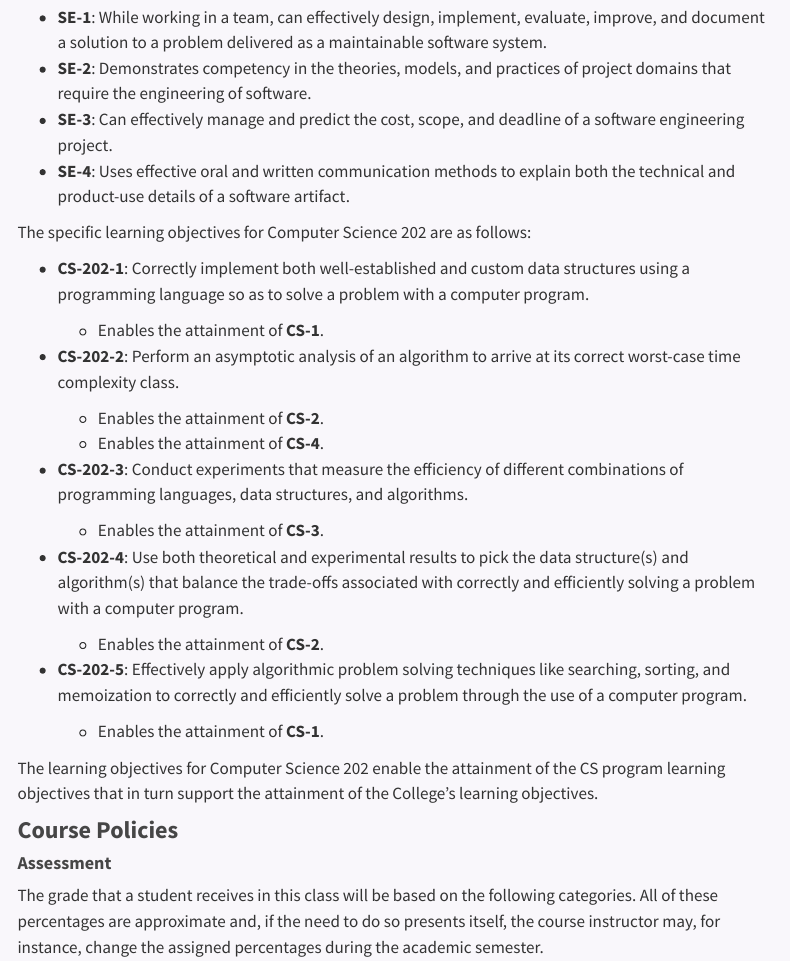
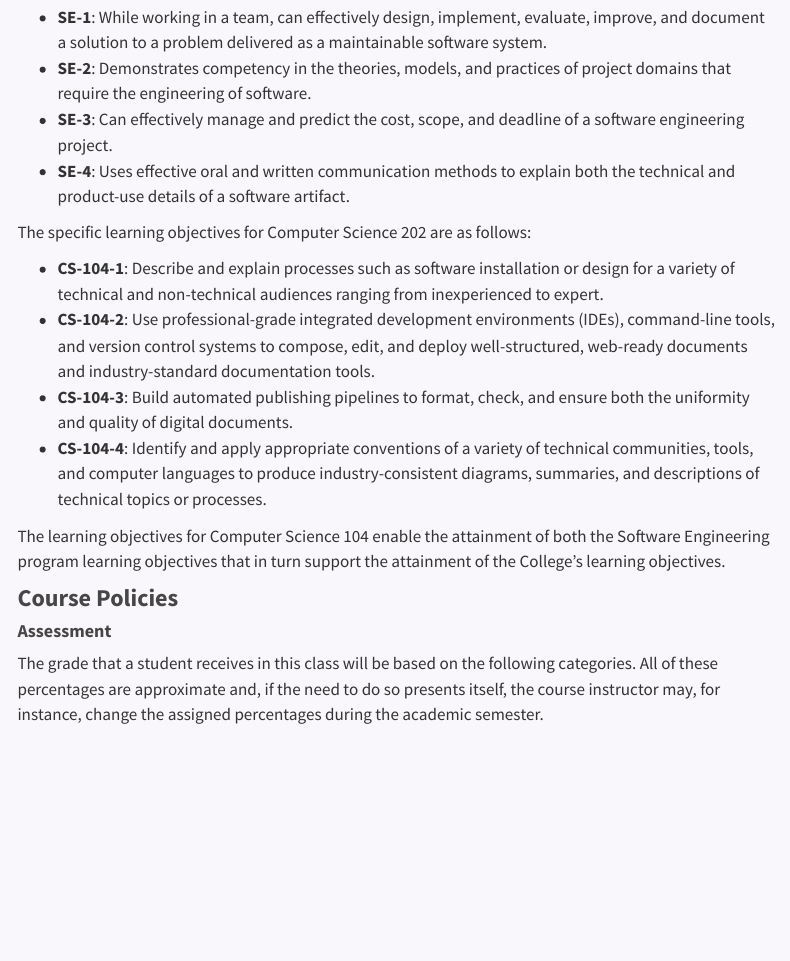
Before and after one commit to yendluri02/www.prosegrammers.com, a Quarto document (syllabus/index.qmd): the page in a window 1100 px wide, from 1860 px down. Rendered offline with R 4.5, knitr and Pandoc in place of Quarto, with nearby package versions; menus at the side of the page are left out.

Commit message:
feat: Add the learning objectives for the course to the syllabus/index.qmd file.

```diff
--- a/syllabus/index.qmd
+++ b/syllabus/index.qmd
@@ -123,38 +123,21 @@ both the technical and product-use details of a software artifact.
 
 The specific learning objectives for Computer Science 202 are as follows:
 
-- **CS-202-1**: Correctly implement both well-established and custom data
-structures using a programming language so as to solve a problem with a computer
-program.
+- **CS-104-1**: Describe and explain processes such as software installation or
+design for a variety of technical and non-technical audiences ranging from
+inexperienced to expert.
+- **CS-104-2**: Use professional-grade integrated development environments (IDEs),
+command-line tools, and version control systems to compose, edit, and deploy
+well-structured, web-ready documents and industry-standard documentation tools.
+- **CS-104-3**: Build automated publishing pipelines to format, check, and ensure both the
+uniformity and quality of digital documents.
+- **CS-104-4**: Identify and apply appropriate conventions of a variety of technical
+communities, tools, and computer languages to produce industry-consistent
+diagrams, summaries, and descriptions of technical topics or processes.
 
-  - Enables the attainment of **CS-1**.
-
-- **CS-202-2**: Perform an asymptotic analysis of an algorithm to arrive at its
-correct worst-case time complexity class.
-
-  - Enables the attainment of **CS-2**.
-  - Enables the attainment of **CS-4**.
-
-- **CS-202-3**: Conduct experiments that measure the efficiency of different
-combinations of programming languages, data structures, and algorithms.
-
-  - Enables the attainment of **CS-3**.
-
-- **CS-202-4**: Use both theoretical and experimental results to pick the data
-structure(s) and algorithm(s) that balance the trade-offs associated with
-correctly and efficiently solving a problem with a computer program.
-
-  - Enables the attainment of **CS-2**.
-
-- **CS-202-5**: Effectively apply algorithmic problem solving techniques like
-searching, sorting, and memoization to correctly and efficiently solve a problem
-through the use of a computer program.
-
-  - Enables the attainment of **CS-1**.
-
-The learning objectives for Computer Science 202 enable the attainment of the CS
-program learning objectives that in turn support the attainment of the College's
-learning objectives.
+The learning objectives for Computer Science 104 enable the attainment of both
+the Software Engineering program learning objectives that in turn support the
+attainment of the College's learning objectives.
 
 ### Course Policies
 
```
